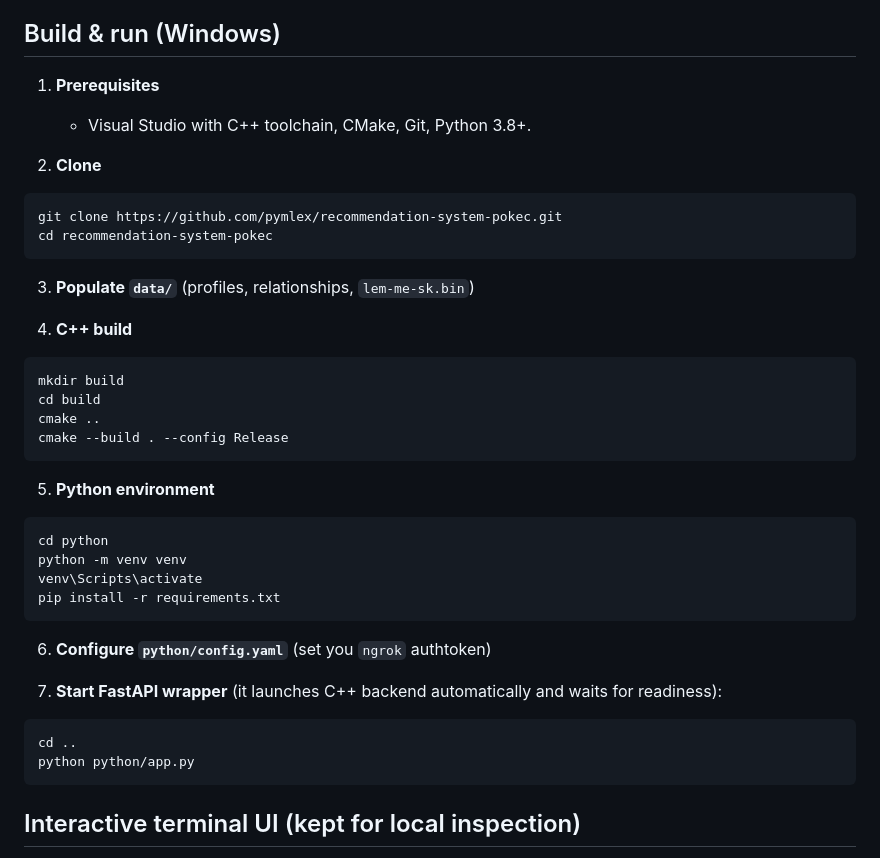
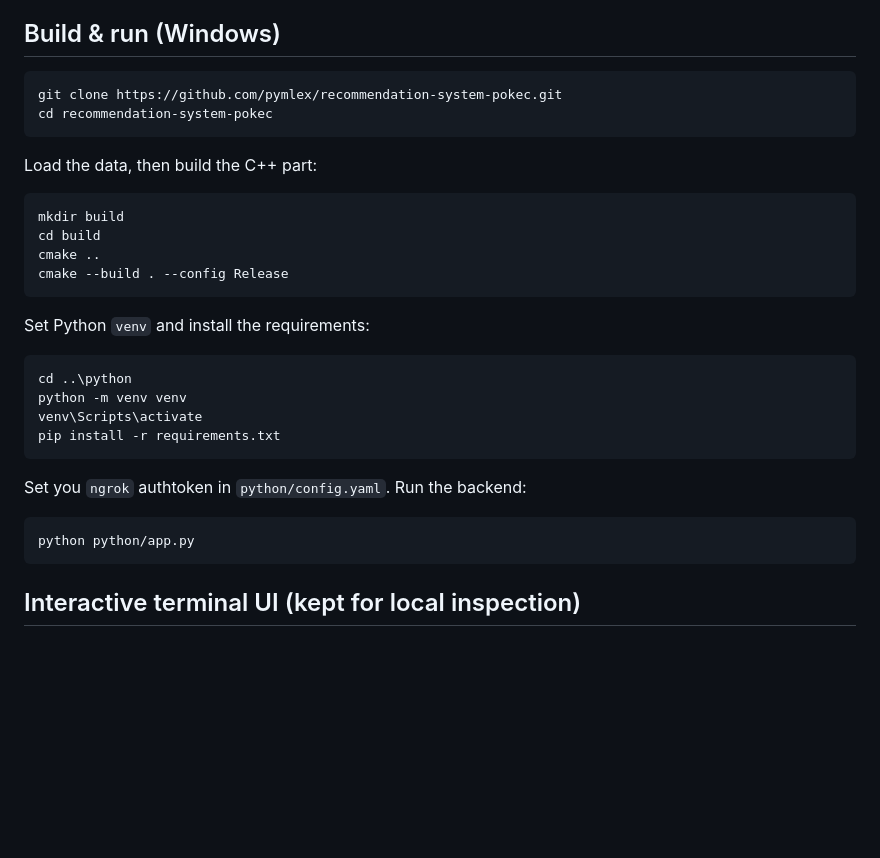
Before and after one commit to pymlex/recommendation-system-pokec, a Markdown page: README.md, the part around the change. Drawn GitHub-style; blank space fills up the shorter version.

````diff
--- a/README.md
+++ b/README.md
@@ -97,20 +97,12 @@ How the similarity is calculated:
 
 ## Build & run (Windows)
 
-1. **Prerequisites**
-
-   * Visual Studio with C++ toolchain, CMake, Git, Python 3.8+.
-
-2. **Clone**
-
 ```
 git clone https://github.com/pymlex/recommendation-system-pokec.git
 cd recommendation-system-pokec
 ```
 
-3. **Populate `data/`** (profiles, relationships, `lem-me-sk.bin`)
-
-4. **C++ build**
+Load the data, then build the C++ part:
 
 ```
 mkdir build
@@ -119,21 +111,18 @@ cmake ..
 cmake --build . --config Release
 ```
 
-5. **Python environment**
+Set Python `venv` and install the requirements:
 
 ```
-cd python
+cd ..\python
 python -m venv venv
 venv\Scripts\activate
 pip install -r requirements.txt
 ```
 
-6. **Configure `python/config.yaml`** (set you `ngrok` authtoken)
-
-7. **Start FastAPI wrapper** (it launches C++ backend automatically and waits for readiness):
+Set you `ngrok` authtoken in `python/config.yaml`. Run the backend:
 
 ```
-cd ..
 python python/app.py
 ```
 
````
